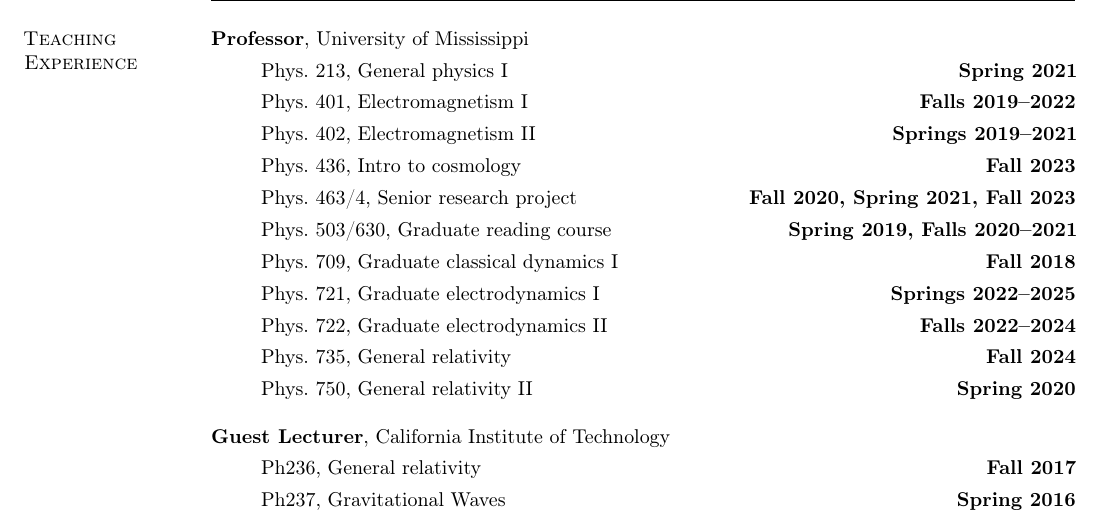
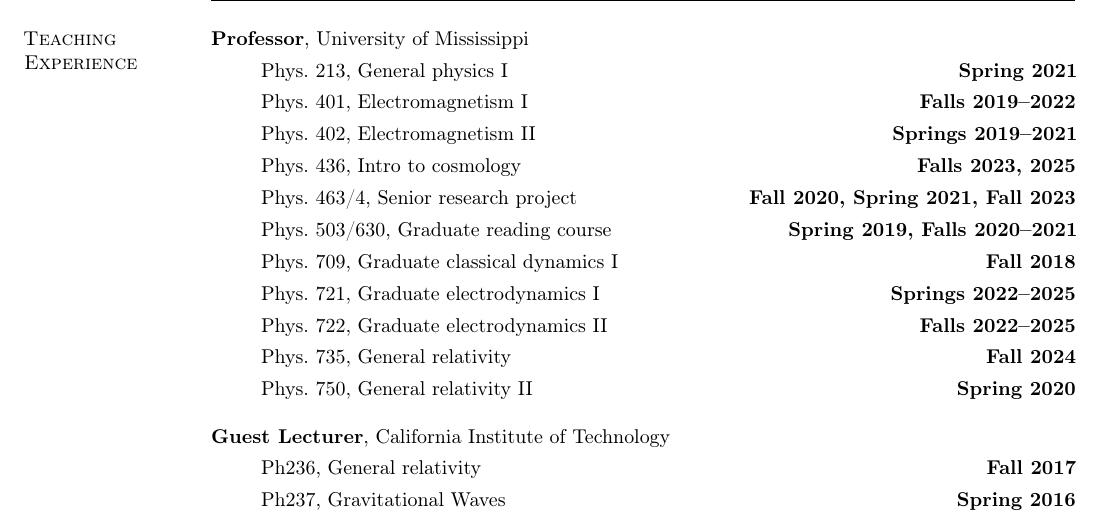
Before and after one commit to duetosymmetry/cv, a LaTeX CV (LeoCStein.tex): part of page 2 of 11, cut so that both start at the same text. Compiled offline with pdfLaTeX.

Commit message:
Update classes this semester

```diff
--- a/LeoCStein.tex
+++ b/LeoCStein.tex
@@ -150,13 +150,13 @@
 \item[ ] Phys.~213, General physics I \hfill {\bf Spring 2021}
 \item[ ] Phys.~401, Electromagnetism I \hfill {\bf Falls 2019--2022}
 \item[ ] Phys.~402, Electromagnetism II \hfill {\bf Springs 2019--2021}
-\item[ ] Phys.~436, Intro to cosmology \hfill {\bf Fall 2023}
+\item[ ] Phys.~436, Intro to cosmology \hfill {\bf Falls 2023, 2025}
 \item[ ] Phys.~463/4, Senior research project \hfill {\bf Fall 2020,
     Spring 2021, Fall 2023}
 \item[ ] Phys.~503/630, Graduate reading course \hfill {\bf Spring 2019, Falls 2020--2021}
 \item[ ] Phys.~709, Graduate classical dynamics I \hfill {\bf Fall 2018}
 \item[ ] Phys.~721, Graduate electrodynamics I \hfill {\bf Springs 2022--2025}
-\item[ ] Phys.~722, Graduate electrodynamics II \hfill {\bf Falls 2022--2024}
+\item[ ] Phys.~722, Graduate electrodynamics II \hfill {\bf Falls 2022--2025}
 \item[ ] Phys.~735, General relativity \hfill {\bf Fall 2024}
 \item[ ] Phys.~750, General relativity II \hfill {\bf Spring 2020}
 \end{itemize}
```
